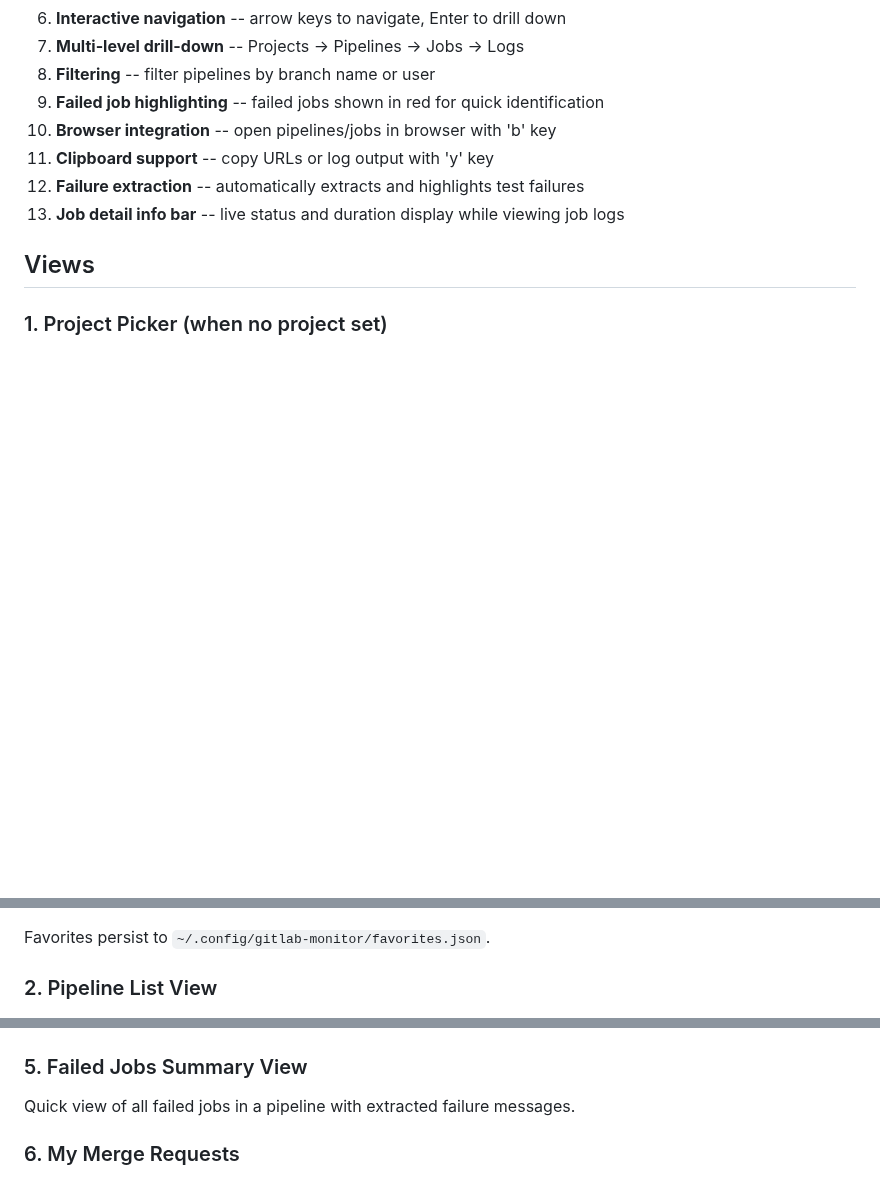
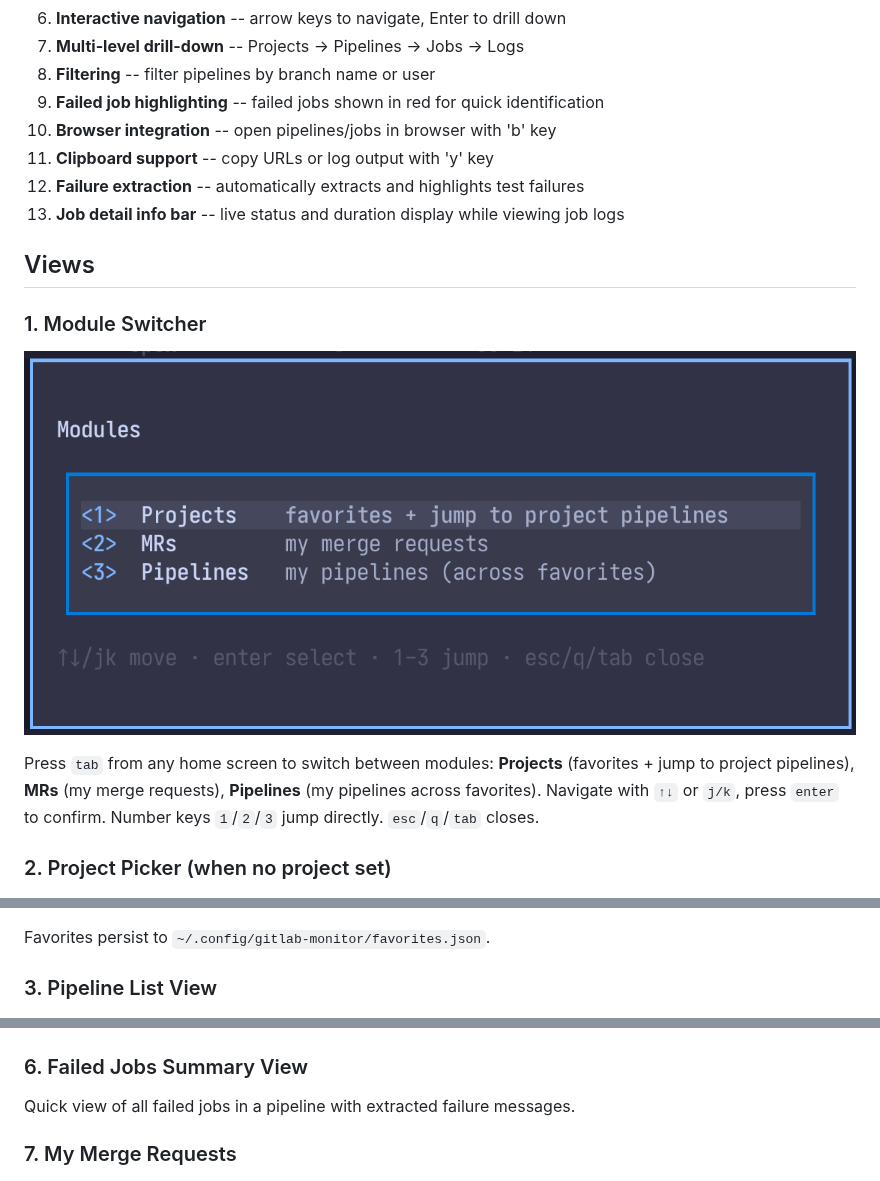
Before and after one commit to bearded-giant/gitlab-monitor, a Markdown page: README.md, 3 parts joined by grey strips. Rendered like a GitHub page; pictures changed too: glmon-assets/Module-selector.png (added); blank space fills up the shorter version.

```diff
--- a/README.md
+++ b/README.md
@@ -119,7 +119,13 @@ Without `GITLAB_PROJECT` or `--project` set, you'll get an interactive project p
 
 ## Views
 
-### 1. Project Picker (when no project set)
+### 1. Module Switcher
+
+![Module switcher](glmon-assets/Module-selector.png)
+
+Press `tab` from any home screen to switch between modules: **Projects** (favorites + jump to project pipelines), **MRs** (my merge requests), **Pipelines** (my pipelines across favorites). Navigate with `↑↓` or `j/k`, press `enter` to confirm. Number keys `1`/`2`/`3` jump directly. `esc`/`q`/`tab` closes.
+
+### 2. Project Picker (when no project set)
 
 ![Project picker](glmon-assets/Project-list.png)
 
@@ -127,7 +133,7 @@ Defaults to **Favorites** view if any projects are starred (fast, no full projec
 
 Favorites persist to `~/.config/gitlab-monitor/favorites.json`.
 
-### 2. Pipeline List View
+### 3. Pipeline List View
 
 ![Pipeline list](glmon-assets/Pipeline-list.png)
 
@@ -157,10 +163,10 @@ Drill further into per-step breakdown (pipeline → job → steps):
 
 ![Job steps](glmon-assets/Project-pipelines-job-steps.png)
 
-### 5. Failed Jobs Summary View
+### 6. Failed Jobs Summary View
 Quick view of all failed jobs in a pipeline with extracted failure messages.
 
-### 6. My Merge Requests
+### 7. My Merge Requests
 
 ![My MRs grouped by project](glmon-assets/MR-assigned-open-project-grouped.png)
 
```
Also changed, not shown: other parts of README.md (+5 -5 lines), 4 other files.
